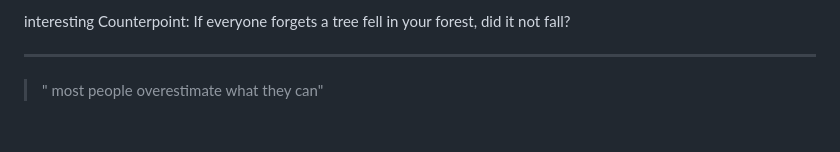
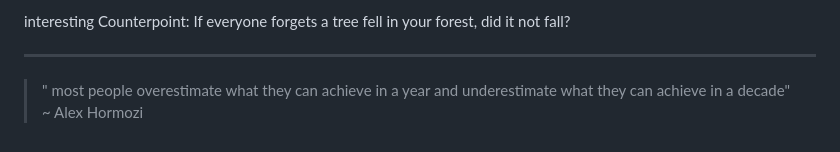
Before and after one commit to Skyler-Asher/Vault_of_Wisdom, a Markdown page: Mentors/Mine/Getting to know.md, the part around the change. Rendered like a GitHub page.

Commit message:
vault backup: 2026-06-20 23:42:35

```diff
--- a/Mentors/Mine/Getting to know.md
+++ b/Mentors/Mine/Getting to know.md
@@ -124,4 +124,7 @@ Being misunderstood?
 interesting Counterpoint: If everyone forgets a tree fell in your forest, did it not fall?
 
 ----
-> " most people overestimate what they can"
+> " most people overestimate what they can achieve in a year and underestimate what they can achieve in a decade"  ~ Alex Hormozi
+>
+> >
+> >
```
